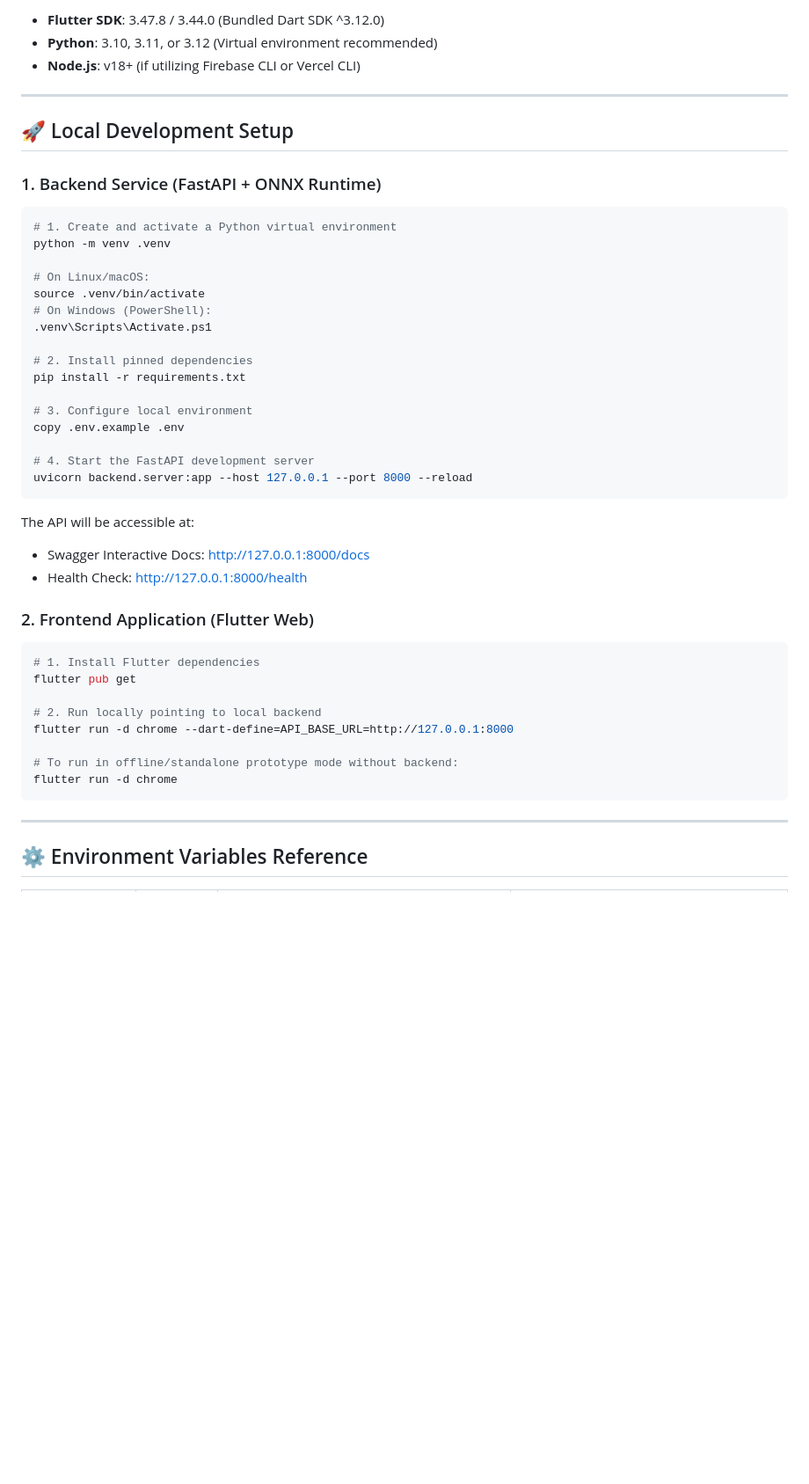
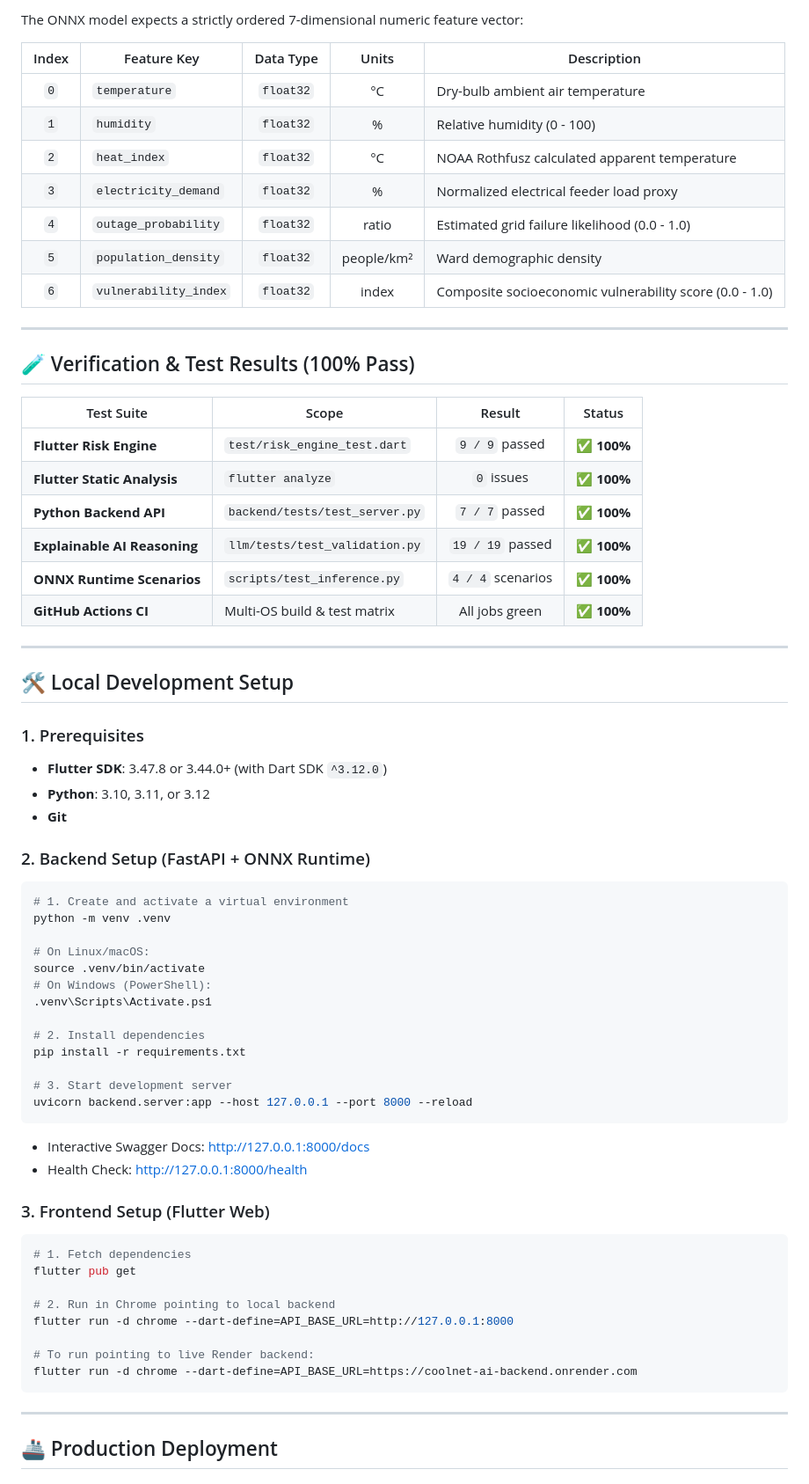
Before and after one commit to navneethvaradharaj11-dev/CoolNet-AI, a Markdown page: README.md, the part around one of its changes. Shown at 88% size. Drawn GitHub-style; blank space fills up the shorter version.

````diff
--- a/README.md
+++ b/README.md
@@ -67,16 +164,42 @@ flowchart TD
 
-- **Flutter SDK**: 3.47.8 / 3.44.0 (Bundled Dart SDK ^3.12.0)
-- **Python**: 3.10, 3.11, or 3.12 (Virtual environment recommended)
-- **Node.js**: v18+ (if utilizing Firebase CLI or Vercel CLI)
+The ONNX model expects a strictly ordered 7-dimensional numeric feature vector:
+
+| Index | Feature Key | Data Type | Units | Description |
+|:---:|---|:---:|:---:|---|
+| `0` | `temperature` | `float32` | °C | Dry-bulb ambient air temperature |
+| `1` | `humidity` | `float32` | % | Relative humidity (0 - 100) |
+| `2` | `heat_index` | `float32` | °C | NOAA Rothfusz calculated apparent temperature |
+| `3` | `electricity_demand` | `float32` | % | Normalized electrical feeder load proxy |
+| `4` | `outage_probability` | `float32` | ratio | Estimated grid failure likelihood (0.0 - 1.0) |
+| `5` | `population_density` | `float32` | people/km²| Ward demographic density |
+| `6` | `vulnerability_index` | `float32` | index | Composite socioeconomic vulnerability score (0.0 - 1.0) |
 
 ---
 
-## 🚀 Local Development Setup
+## 🧪 Verification & Test Results (100% Pass)
 
-### 1. Backend Service (FastAPI + ONNX Runtime)
+| Test Suite | Scope | Result | Status |
+|---|---|:---:|:---:|
+| **Flutter Risk Engine** | `test/risk_engine_test.dart` | `9 / 9` passed | ✅ **100%** |
+| **Flutter Static Analysis** | `flutter analyze` | `0` issues | ✅ **100%** |
+| **Python Backend API** | `backend/tests/test_server.py` | `7 / 7` passed | ✅ **100%** |
+| **Explainable AI Reasoning**| `llm/tests/test_validation.py` | `19 / 19` passed | ✅ **100%** |
+| **ONNX Runtime Scenarios** | `scripts/test_inference.py` | `4 / 4` scenarios | ✅ **100%** |
+| **GitHub Actions CI** | Multi-OS build & test matrix | All jobs green | ✅ **100%** |
+
+---
+
+## 🛠️ Local Development Setup
+
+### 1. Prerequisites
+- **Flutter SDK**: 3.47.8 or 3.44.0+ (with Dart SDK `^3.12.0`)
+- **Python**: 3.10, 3.11, or 3.12
+- **Git**
+
+### 2. Backend Setup (FastAPI + ONNX Runtime)
 
 ```bash
-# 1. Create and activate a Python virtual environment
+# 1. Create and activate a virtual environment
 python -m venv .venv
 
 # On Linux/macOS:
@@ -84,34 +207,30 @@ source .venv/bin/activate
 # On Windows (PowerShell):
 .venv\Scripts\Activate.ps1
 
-# 2. Install pinned dependencies
+# 2. Install dependencies
 pip install -r requirements.txt
 
-# 3. Configure local environment
-copy .env.example .env
-
-# 4. Start the FastAPI development server
+# 3. Start development server
 uvicorn backend.server:app --host 127.0.0.1 --port 8000 --reload
 ```
 
-The API will be accessible at:
-- Swagger Interactive Docs: [http://127.0.0.1:8000/docs](http://127.0.0.1:8000/docs)
+- Interactive Swagger Docs: [http://127.0.0.1:8000/docs](http://127.0.0.1:8000/docs)
 - Health Check: [http://127.0.0.1:8000/health](http://127.0.0.1:8000/health)
 
-### 2. Frontend Application (Flutter Web)
+### 3. Frontend Setup (Flutter Web)
 
 ```bash
-# 1. Install Flutter dependencies
+# 1. Fetch dependencies
 flutter pub get
 
-# 2. Run locally pointing to local backend
+# 2. Run in Chrome pointing to local backend
 flutter run -d chrome --dart-define=API_BASE_URL=http://127.0.0.1:8000
 
-# To run in offline/standalone prototype mode without backend:
-flutter run -d chrome
+# To run pointing to live Render backend:
+flutter run -d chrome --dart-define=API_BASE_URL=https://coolnet-ai-backend.onrender.com
 ```
 
 ---
 
-## ⚙️ Environment Variables Reference
+## 🚢 Production Deployment
 
````
Also changed, not shown: other parts of README.md (+147 -157 lines).
